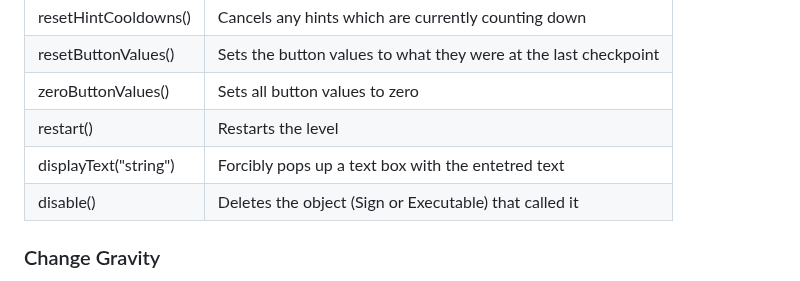
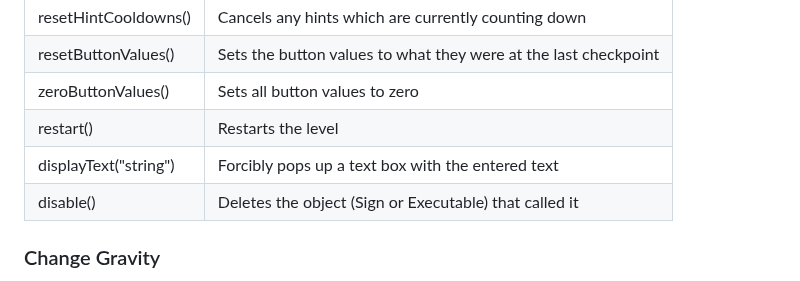
Before and after one commit to Jackal-42/cube_puzzler, a Markdown page: editor.md, the part around the change. GitHub-like rendering.

Commit message:
spelling

```diff
--- a/editor.md
+++ b/editor.md
@@ -90,7 +90,7 @@ Edit the data of an executable tile and insert any number of these functions. Th
 |resetButtonValues()|Sets the button values to what they were at the last checkpoint|
 |zeroButtonValues()|Sets all button values to zero|
 |restart()|Restarts the level|
-|displayText("string")|Forcibly pops up a text box with the entetred text|
+|displayText("string")|Forcibly pops up a text box with the entered text|
 |disable()|Deletes the object (Sign or Executable) that called it|
 
 ### Change Gravity
```
